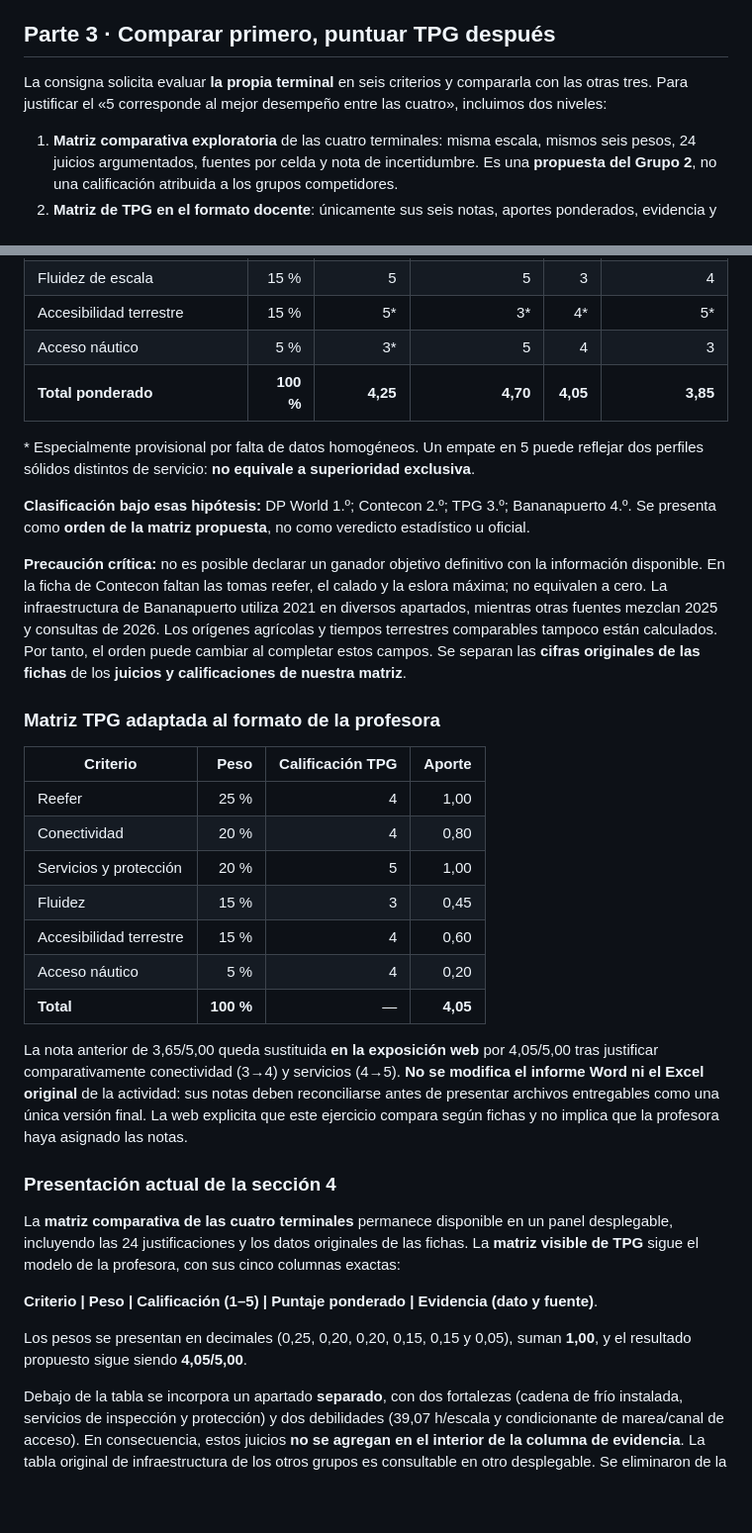
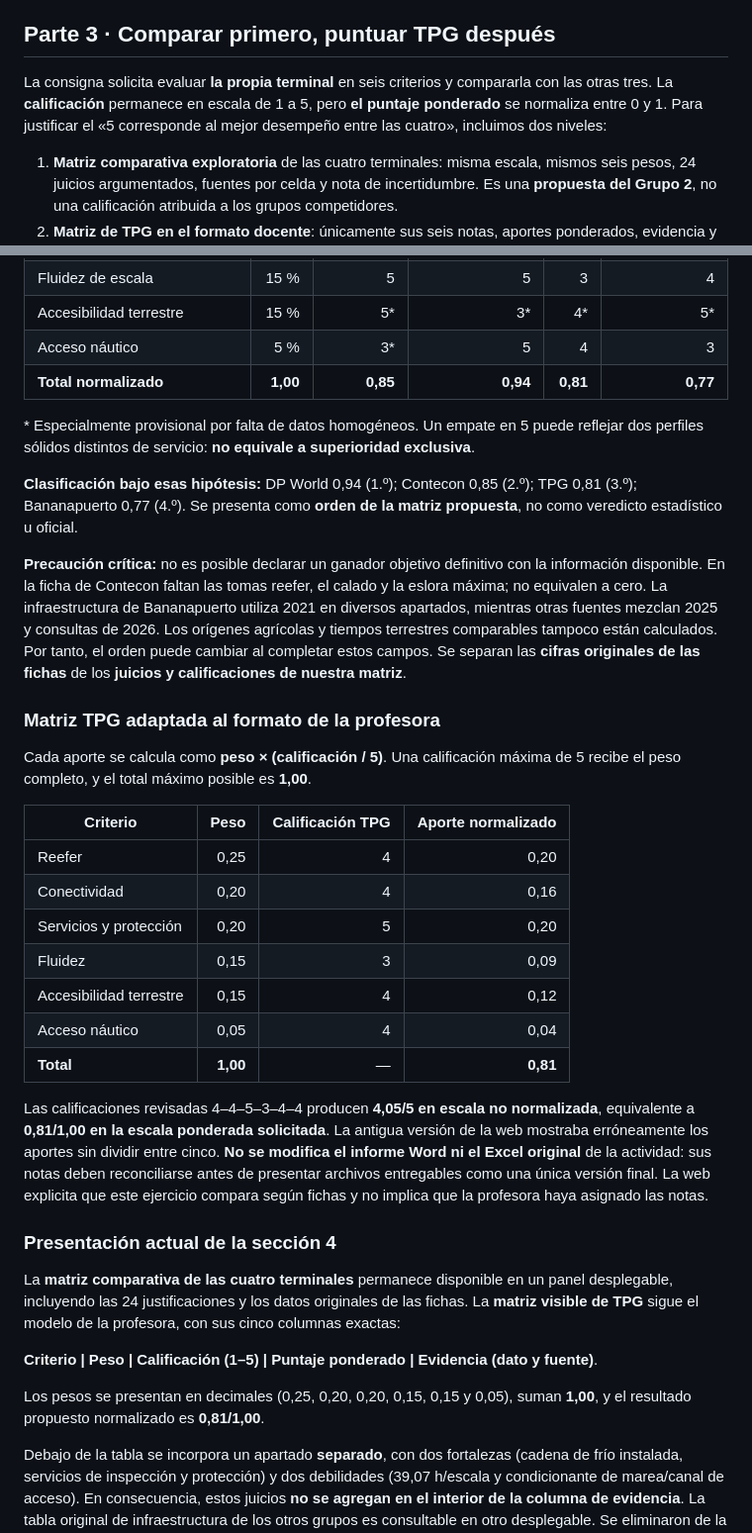
Before and after one commit to josuebaqueanzulez/josuebaqueanzulez.github.io, a Markdown page: tpg-estrategia-comercial-2026/README.md, 2 parts joined by grey strips. Shown at 99% size. Rendered like a GitHub page; blank space fills up the shorter version.

Commit message:
Explain normalized grading: score = sum(weight × rating / 5), max 1.00

```diff
--- a/tpg-estrategia-comercial-2026/README.md
+++ b/tpg-estrategia-comercial-2026/README.md
@@ -84,7 +84,7 @@ Asimismo:
 
 ## Parte 3 · Comparar primero, puntuar TPG después
 
-La consigna solicita evaluar **la propia terminal** en seis criterios y compararla con las otras tres. Para justificar el «5 corresponde al mejor desempeño entre las cuatro», incluimos dos niveles:
+La consigna solicita evaluar **la propia terminal** en seis criterios y compararla con las otras tres. La **calificación** permanece en escala de 1 a 5, pero **el puntaje ponderado** se normaliza entre 0 y 1. Para justificar el «5 corresponde al mejor desempeño entre las cuatro», incluimos dos niveles:
 
 1. **Matriz comparativa exploratoria** de las cuatro terminales: misma escala, mismos seis pesos, 24 juicios argumentados, fuentes por celda y nota de incertidumbre. Es una **propuesta del Grupo 2**, no una calificación atribuida a los grupos competidores.
 2. **Matriz de TPG en el formato docente**: únicamente sus seis notas, aportes ponderados, evidencia y fuentes. El resultado se revisó después del ejercicio comparativo.
@@ -99,27 +99,29 @@ La consigna solicita evaluar **la propia terminal** en seis criterios y comparar
 | Fluidez de escala | 15 % | 5 | 5 | 3 | 4 |
 | Accesibilidad terrestre | 15 % | 5* | 3* | 4* | 5* |
 | Acceso náutico | 5 % | 3* | 5 | 4 | 3 |
-| **Total ponderado** | **100 %** | **4,25** | **4,70** | **4,05** | **3,85** |
+| **Total normalizado** | **1,00** | **0,85** | **0,94** | **0,81** | **0,77** |
 
 \* Especialmente provisional por falta de datos homogéneos. Un empate en 5 puede reflejar dos perfiles sólidos distintos de servicio: **no equivale a superioridad exclusiva**.
 
-**Clasificación bajo esas hipótesis:** DP World 1.º; Contecon 2.º; TPG 3.º; Bananapuerto 4.º. Se presenta como **orden de la matriz propuesta**, no como veredicto estadístico u oficial.
+**Clasificación bajo esas hipótesis:** DP World 0,94 (1.º); Contecon 0,85 (2.º); TPG 0,81 (3.º); Bananapuerto 0,77 (4.º). Se presenta como **orden de la matriz propuesta**, no como veredicto estadístico u oficial.
 
 **Precaución crítica:** no es posible declarar un ganador objetivo definitivo con la información disponible. En la ficha de Contecon faltan las tomas reefer, el calado y la eslora máxima; no equivalen a cero. La infraestructura de Bananapuerto utiliza 2021 en diversos apartados, mientras otras fuentes mezclan 2025 y consultas de 2026. Los orígenes agrícolas y tiempos terrestres comparables tampoco están calculados. Por tanto, el orden puede cambiar al completar estos campos. Se separan las **cifras originales de las fichas** de los **juicios y calificaciones de nuestra matriz**.
 
 ### Matriz TPG adaptada al formato de la profesora
 
-| Criterio | Peso | Calificación TPG | Aporte |
+Cada aporte se calcula como **peso × (calificación / 5)**. Una calificación máxima de 5 recibe el peso completo, y el total máximo posible es **1,00**.
+
+| Criterio | Peso | Calificación TPG | Aporte normalizado |
 |---|---:|---:|---:|
-| Reefer | 25 % | 4 | 1,00 |
-| Conectividad | 20 % | 4 | 0,80 |
-| Servicios y protección | 20 % | 5 | 1,00 |
-| Fluidez | 15 % | 3 | 0,45 |
-| Accesibilidad terrestre | 15 % | 4 | 0,60 |
-| Acceso náutico | 5 % | 4 | 0,20 |
-| **Total** | **100 %** | — | **4,05** |
+| Reefer | 0,25 | 4 | 0,20 |
+| Conectividad | 0,20 | 4 | 0,16 |
+| Servicios y protección | 0,20 | 5 | 0,20 |
+| Fluidez | 0,15 | 3 | 0,09 |
+| Accesibilidad terrestre | 0,15 | 4 | 0,12 |
+| Acceso náutico | 0,05 | 4 | 0,04 |
+| **Total** | **1,00** | — | **0,81** |
 
-La nota anterior de 3,65/5,00 queda sustituida **en la exposición web** por 4,05/5,00 tras justificar comparativamente conectividad (3→4) y servicios (4→5). **No se modifica el informe Word ni el Excel original** de la actividad: sus notas deben reconciliarse antes de presentar archivos entregables como una única versión final. La web explicita que este ejercicio compara según fichas y no implica que la profesora haya asignado las notas.
+Las calificaciones revisadas 4–4–5–3–4–4 producen **4,05/5 en escala no normalizada**, equivalente a **0,81/1,00 en la escala ponderada solicitada**. La antigua versión de la web mostraba erróneamente los aportes sin dividir entre cinco. **No se modifica el informe Word ni el Excel original** de la actividad: sus notas deben reconciliarse antes de presentar archivos entregables como una única versión final. La web explicita que este ejercicio compara según fichas y no implica que la profesora haya asignado las notas.
 
 ### Presentación actual de la sección 4
 
@@ -127,7 +129,7 @@ La **matriz comparativa de las cuatro terminales** permanece disponible en un pa
 
 **Criterio | Peso | Calificación (1–5) | Puntaje ponderado | Evidencia (dato y fuente)**.
 
-Los pesos se presentan en decimales (0,25, 0,20, 0,20, 0,15, 0,15 y 0,05), suman **1,00**, y el resultado propuesto sigue siendo **4,05/5,00**.
+Los pesos se presentan en decimales (0,25, 0,20, 0,20, 0,15, 0,15 y 0,05), suman **1,00**, y el resultado propuesto normalizado es **0,81/1,00**.
 
 Debajo de la tabla se incorpora un apartado **separado**, con dos fortalezas (cadena de frío instalada, servicios de inspección y protección) y dos debilidades (39,07 h/escala y condicionante de marea/canal de acceso). En consecuencia, estos juicios **no se agregan en el interior de la columna de evidencia**. La tabla original de infraestructura de los otros grupos es consultable en otro desplegable. Se eliminaron de la sección 4 el análisis de sensibilidad, el gráfico radial y los indicadores duplicados: los cuatro KPI de 2025 se muestran una sola vez en la sección 3.
 
```
